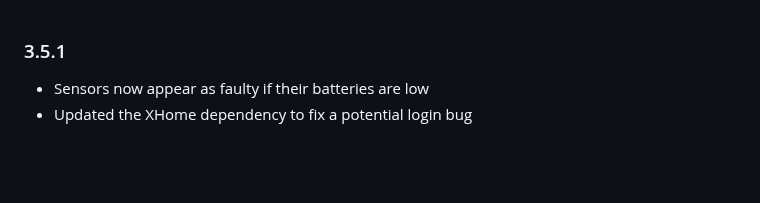
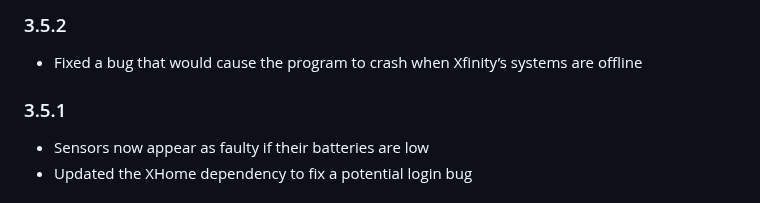
Before and after one commit to bloomkd46/homebridge-XfinityHome, a Markdown page: CHANGELOG.md, the part around the change. GitHub-like rendering; blank space fills up the shorter version.

Commit message:
Updated Changelog

```diff
--- a/CHANGELOG.md
+++ b/CHANGELOG.md
@@ -1,3 +1,7 @@
+### 3.5.2
+* Fixed a bug that would cause the program to crash when Xfinity’s systems are offline
+
+
 ### 3.5.1
 * Sensors now appear as faulty if their batteries are low
 * Updated the XHome dependency to fix a potential login bug
```
